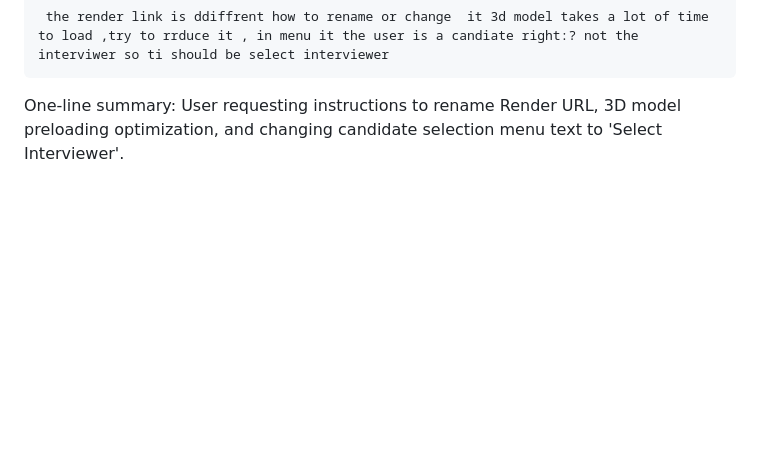
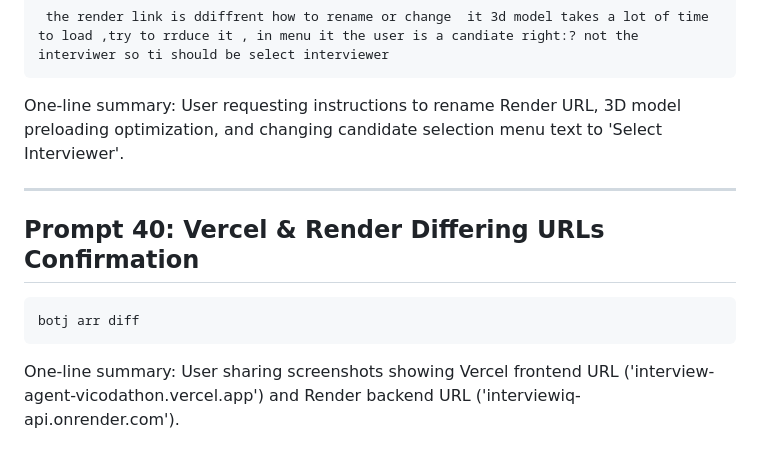
Before and after one commit to geekyfromgreek/Interview-Agent-VicoDathon, a Markdown page: prompts.md, the part around the change. Drawn GitHub-style; blank space fills up the shorter version.

Commit message:
update prompts.md with Prompt 40

````diff
--- a/prompts.md
+++ b/prompts.md
@@ -598,3 +598,12 @@ One-line summary: User reporting candidate loading delay on Vercel frontend due
 ```
 
 One-line summary: User requesting instructions to rename Render URL, 3D model preloading optimization, and changing candidate selection menu text to 'Select Interviewer'.
+
+---
+
+## Prompt 40: Vercel & Render Differing URLs Confirmation
+```
+botj arr diff
+```
+
+One-line summary: User sharing screenshots showing Vercel frontend URL ('interview-agent-vicodathon.vercel.app') and Render backend URL ('interviewiq-api.onrender.com').
````
